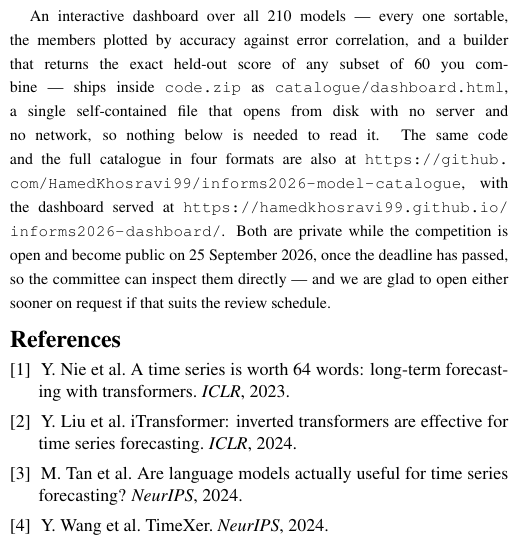
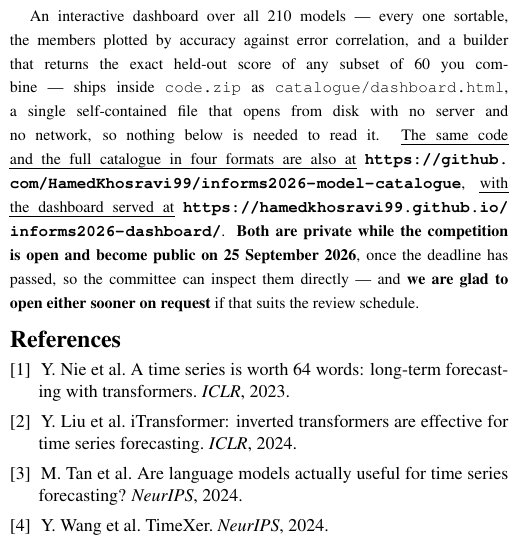
Before and after one commit to HamedKhosravi99/informs2026-model-catalogue, a LaTeX paper (code/report/report.tex): part of one column of page 6 of 6, cut so that both start at the same text. Compiled offline with pdfLaTeX.

Commit message:
Sync the report.

```diff
--- a/code/report/report.tex
+++ b/code/report/report.tex
@@ -546,14 +546,15 @@ sortable, the members plotted by accuracy against error correlation, and a
 builder that returns the exact held-out score of any subset of 60 you combine
 --- ships inside \texttt{code.zip} as \texttt{catalogue/dashboard.html}, a
 single self-contained file that opens from disk with no server and no network,
-so nothing below is needed to read it. The same code and the full catalogue in
-four formats are also at
-\url{https://github.com/HamedKhosravi99/informs2026-model-catalogue}, with the
-dashboard served at
-\url{https://hamedkhosravi99.github.io/informs2026-dashboard/}. Both are private
-while the competition is open and become public on 25 September 2026, once the
-deadline has passed, so the committee can inspect them directly --- and we are
-glad to open either sooner on request if that suits the review schedule.}
+so nothing below is needed to read it. \meth{The same code and the full
+catalogue in four formats are also at}
+\textbf{\url{https://github.com/HamedKhosravi99/informs2026-model-catalogue}},
+\meth{with the dashboard served at}
+\textbf{\url{https://hamedkhosravi99.github.io/informs2026-dashboard/}}.
+\textbf{Both are private while the competition is open and become public on
+25 September 2026}, once the deadline has passed, so the committee can inspect
+them directly --- and \textbf{we are glad to open either sooner on request} if
+that suits the review schedule.}
 
 {\footnotesize
 \begin{thebibliography}{9}\small
```
Also changed, not shown: code/report/report.pdf.
